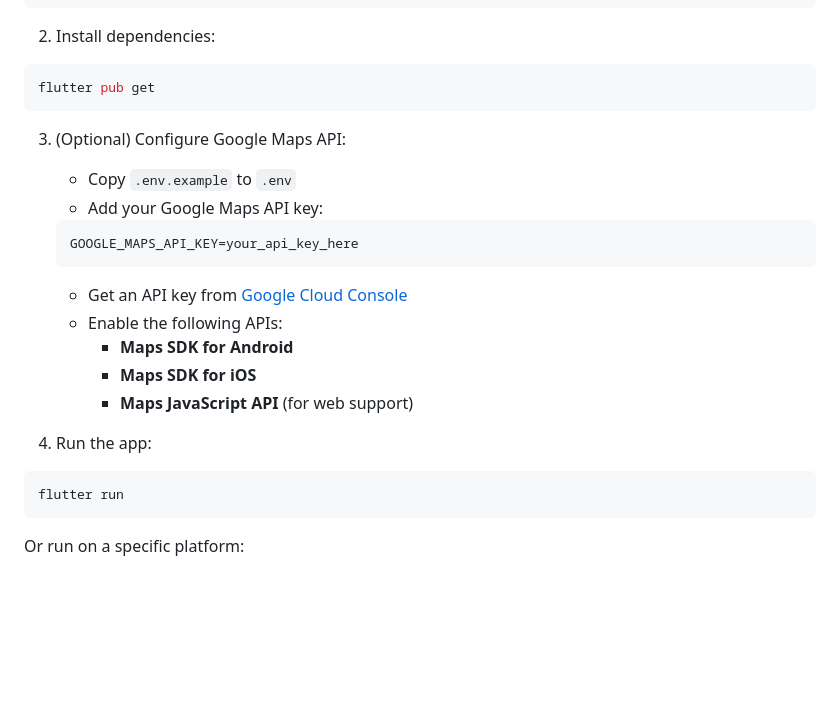
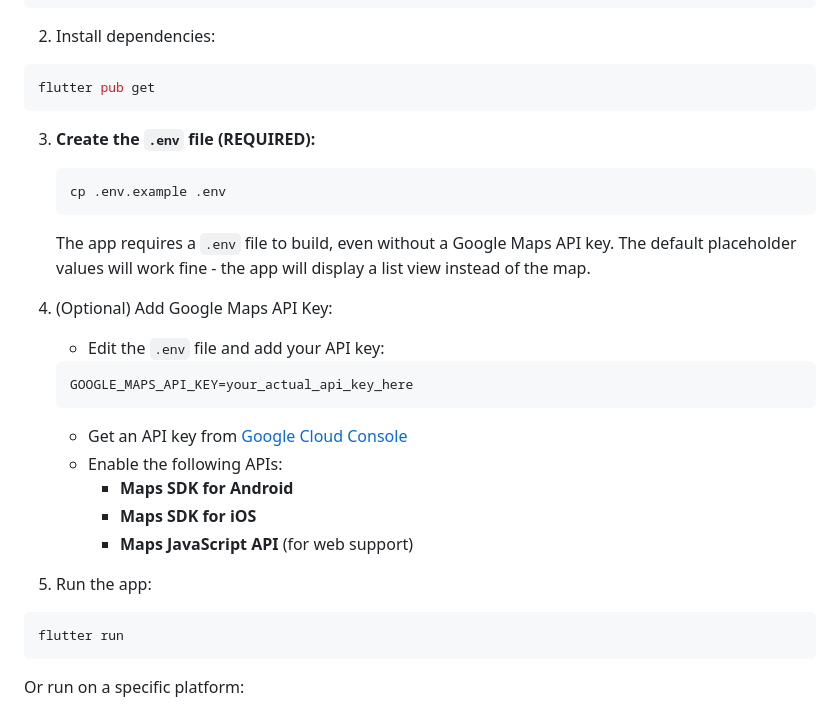
Before and after one commit to evancorrea/newarkgrub, a Markdown page: README.md, the part around the change. GitHub-like rendering; blank space fills up the shorter version.

Commit message:
Update README to clarify .env file is required
- Made it clear that users MUST create .env file before running
- Separated required .env creation from optional API key configuration
- Added clear command: cp .env.example .env
- Prevents build error: "No file or variants found for asset: .env"

````diff
--- a/README.md
+++ b/README.md
@@ -43,11 +43,17 @@ cd newarkgrub
 flutter pub get
 ```
 
-3. (Optional) Configure Google Maps API:
-   - Copy `.env.example` to `.env`
-   - Add your Google Maps API key:
+3. **Create the `.env` file (REQUIRED):**
+   ```bash
+   cp .env.example .env
    ```
-   GOOGLE_MAPS_API_KEY=your_api_key_here
+
+   The app requires a `.env` file to build, even without a Google Maps API key. The default placeholder values will work fine - the app will display a list view instead of the map.
+
+4. (Optional) Add Google Maps API Key:
+   - Edit the `.env` file and add your API key:
+   ```
+   GOOGLE_MAPS_API_KEY=your_actual_api_key_here
    ```
    - Get an API key from [Google Cloud Console](https://console.cloud.google.com/google/maps-apis)
    - Enable the following APIs:
@@ -55,7 +61,7 @@ flutter pub get
      - **Maps SDK for iOS**
      - **Maps JavaScript API** (for web support)
 
-4. Run the app:
+5. Run the app:
 ```bash
 flutter run
 ```
````
